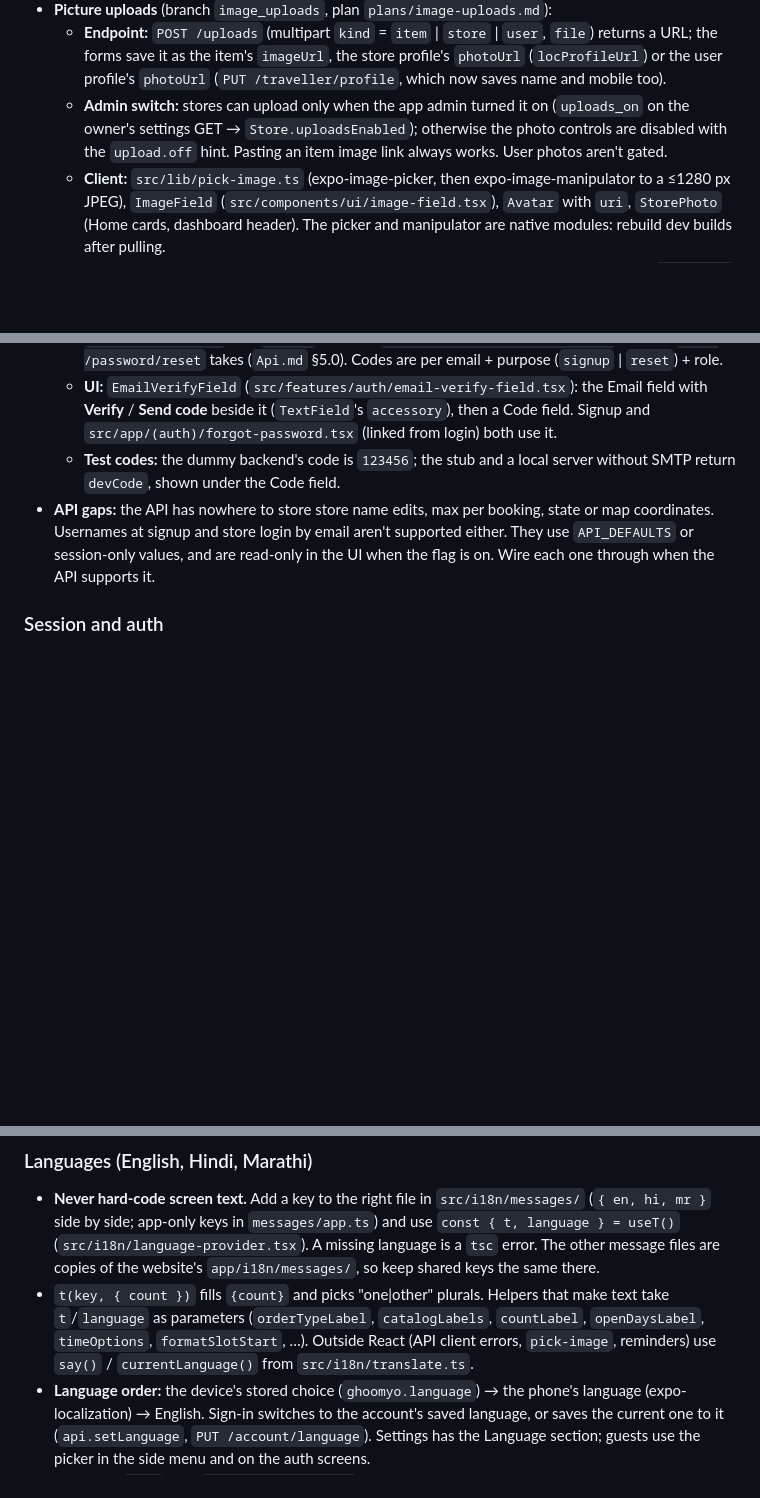
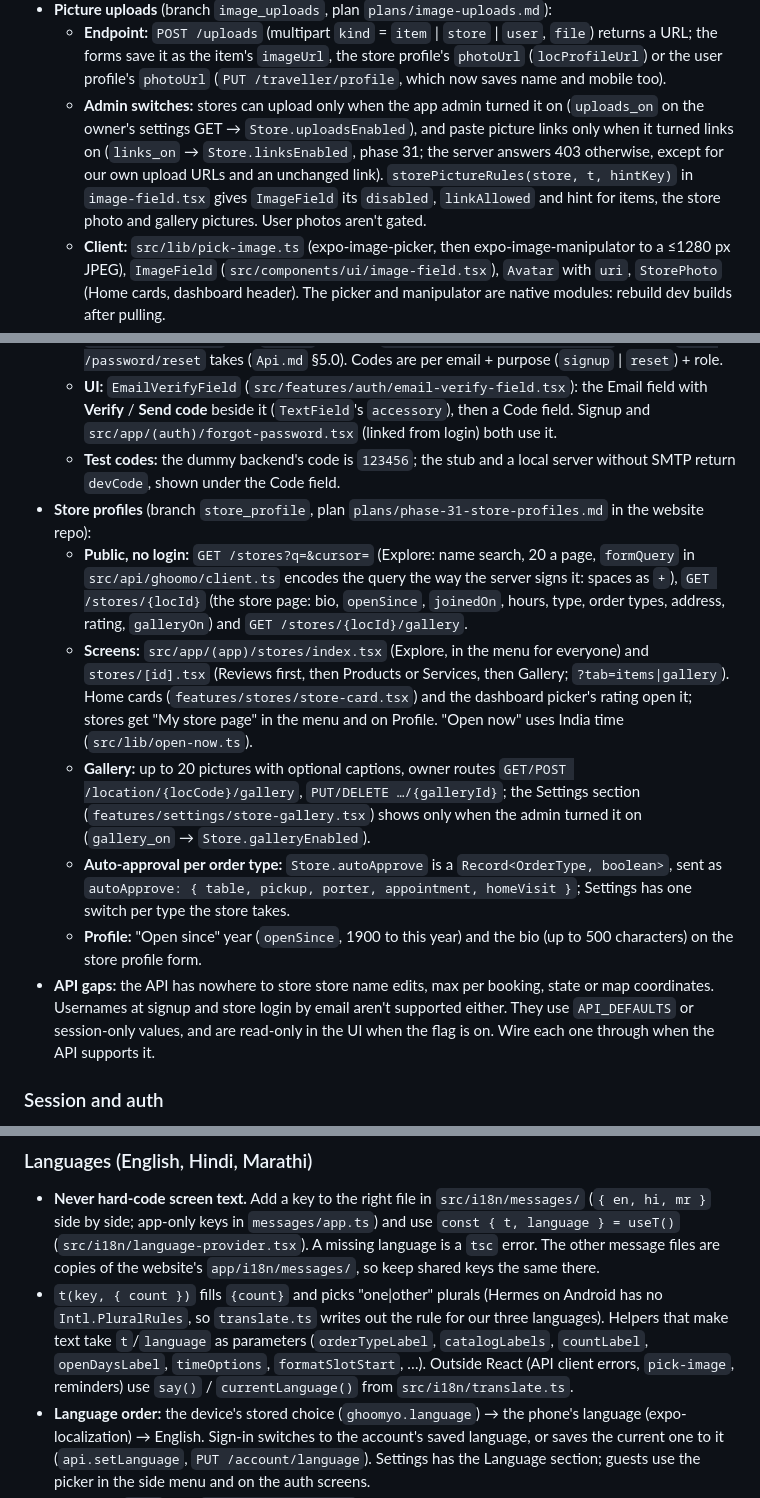
Before and after one commit to Ghoommyo/ghoommyoUI, a Markdown page: CLAUDE.md, 3 parts joined by grey strips. Rendered like a GitHub page; blank space fills up the shorter version.

Commit message:
Docs: store profiles in CLAUDE.md
Co-Authored-By: Claude Opus 5.5 <noreply@anthropic.com>

```diff
--- a/CLAUDE.md
+++ b/CLAUDE.md
@@ -66,13 +66,19 @@ npm run stub:api          # local stand-in for the Ghoomo API on :3000 (see Back
   - **Flow:** the dashboard's **Services** modal → **Submit request** passes picks as the `services` route param (`id:qty,…`, `src/lib/services.ts`) → the booking form prefills the description with the numbered services and total, and sends them as structured data too.
 - **Picture uploads** (branch `image_uploads`, plan `plans/image-uploads.md`):
   - **Endpoint:** `POST /uploads` (multipart `kind` = `item` | `store` | `user`, `file`) returns a URL; the forms save it as the item's `imageUrl`, the store profile's `photoUrl` (`locProfileUrl`) or the user profile's `photoUrl` (`PUT /traveller/profile`, which now saves name and mobile too).
-  - **Admin switch:** stores can upload only when the app admin turned it on (`uploads_on` on the owner's settings GET → `Store.uploadsEnabled`); otherwise the photo controls are disabled with the `upload.off` hint. Pasting an item image link always works. User photos aren't gated.
+  - **Admin switches:** stores can upload only when the app admin turned it on (`uploads_on` on the owner's settings GET → `Store.uploadsEnabled`), and paste picture links only when it turned links on (`links_on` → `Store.linksEnabled`, phase 31; the server answers 403 otherwise, except for our own upload URLs and an unchanged link). `storePictureRules(store, t, hintKey)` in `image-field.tsx` gives `ImageField` its `disabled`, `linkAllowed` and hint for items, the store photo and gallery pictures. User photos aren't gated.
   - **Client:** `src/lib/pick-image.ts` (expo-image-picker, then expo-image-manipulator to a ≤1280 px JPEG), `ImageField` (`src/components/ui/image-field.tsx`), `Avatar` with `uri`, `StorePhoto` (Home cards, dashboard header). The picker and manipulator are native modules: rebuild dev builds after pulling.
   - **Backends:** the server stores pictures on Cloudinary (a local server without keys uses its `.uploads/` folder); the stub keeps them in memory (Raju Tailor has uploads on, City Salon off); the dummy backend returns the device's local URI (Raju Tailor on).
 - **Email verification and forgot password** (branch `email_verification`, plan `plans/email-verification.md`):
   - **Endpoints:** `POST /email/send-code` → `POST /email/verify-code` → a 30-minute `verificationToken` that `signup` requires (`SignupInput.verificationToken`), or that `POST /password/reset` takes (`Api.md` §5.0). Codes are per email + purpose (`signup` | `reset`) + role.
   - **UI:** `EmailVerifyField` (`src/features/auth/email-verify-field.tsx`): the Email field with **Verify** / **Send code** beside it (`TextField`'s `accessory`), then a Code field. Signup and `src/app/(auth)/forgot-password.tsx` (linked from login) both use it.
   - **Test codes:** the dummy backend's code is `123456`; the stub and a local server without SMTP return `devCode`, shown under the Code field.
+- **Store profiles** (branch `store_profile`, plan `plans/phase-31-store-profiles.md` in the website repo):
+  - **Public, no login:** `GET /stores?q=&cursor=` (Explore: name search, 20 a page, `formQuery` in `src/api/ghoomo/client.ts` encodes the query the way the server signs it: spaces as `+`), `GET /stores/{locId}` (the store page: bio, `openSince`, `joinedOn`, hours, type, order types, address, rating, `galleryOn`) and `GET /stores/{locId}/gallery`.
+  - **Screens:** `src/app/(app)/stores/index.tsx` (Explore, in the menu for everyone) and `stores/[id].tsx` (Reviews first, then Products or Services, then Gallery; `?tab=items|gallery`). Home cards (`features/stores/store-card.tsx`) and the dashboard picker's rating open it; stores get "My store page" in the menu and on Profile. "Open now" uses India time (`src/lib/open-now.ts`).
+  - **Gallery:** up to 20 pictures with optional captions, owner routes `GET/POST /location/{locCode}/gallery`, `PUT/DELETE …/{galleryId}`; the Settings section (`features/settings/store-gallery.tsx`) shows only when the admin turned it on (`gallery_on` → `Store.galleryEnabled`).
+  - **Auto-approval per order type:** `Store.autoApprove` is a `Record<OrderType, boolean>`, sent as `autoApprove: { table, pickup, porter, appointment, homeVisit }`; Settings has one switch per type the store takes.
+  - **Profile:** "Open since" year (`openSince`, 1900 to this year) and the bio (up to 500 characters) on the store profile form.
 - **API gaps:** the API has nowhere to store store name edits, max per booking, state or map coordinates. Usernames at signup and store login by email aren't supported either. They use `API_DEFAULTS` or session-only values, and are read-only in the UI when the flag is on. Wire each one through when the API supports it.
 
 ### Session and auth
@@ -113,7 +119,7 @@ npm run stub:api          # local stand-in for the Ghoomo API on :3000 (see Back
 ### Languages (English, Hindi, Marathi)
 
 - **Never hard-code screen text.** Add a key to the right file in `src/i18n/messages/` (`{ en, hi, mr }` side by side; app-only keys in `messages/app.ts`) and use `const { t, language } = useT()` (`src/i18n/language-provider.tsx`). A missing language is a `tsc` error. The other message files are copies of the website's `app/i18n/messages/`, so keep shared keys the same there.
-- `t(key, { count })` fills `{count}` and picks "one|other" plurals. Helpers that make text take `t`/`language` as parameters (`orderTypeLabel`, `catalogLabels`, `countLabel`, `openDaysLabel`, `timeOptions`, `formatSlotStart`, …). Outside React (API client errors, `pick-image`, reminders) use `say()` / `currentLanguage()` from `src/i18n/translate.ts`.
+- `t(key, { count })` fills `{count}` and picks "one|other" plurals (Hermes on Android has no `Intl.PluralRules`, so `translate.ts` writes out the rule for our three languages). Helpers that make text take `t`/`language` as parameters (`orderTypeLabel`, `catalogLabels`, `countLabel`, `openDaysLabel`, `timeOptions`, `formatSlotStart`, …). Outside React (API client errors, `pick-image`, reminders) use `say()` / `currentLanguage()` from `src/i18n/translate.ts`.
 - **Language order:** the device's stored choice (`ghoomyo.language`) → the phone's language (expo-localization) → English. Sign-in switches to the account's saved language, or saves the current one to it (`api.setLanguage`, `PUT /account/language`). Settings has the Language section; guests use the picker in the side menu and on the auth screens.
 - **Dates** use `Intl` with `{lang}-IN-u-nu-latn` (digits stay 0–9); English keeps its own formats.
 - **Stays English (data):** server messages, store categories and service types, the calendar ids from `MONTHS`, and the `Products`/`Services` block written into booking descriptions (`catalogWords`, matched by `replaceServicesBlock`).
```
